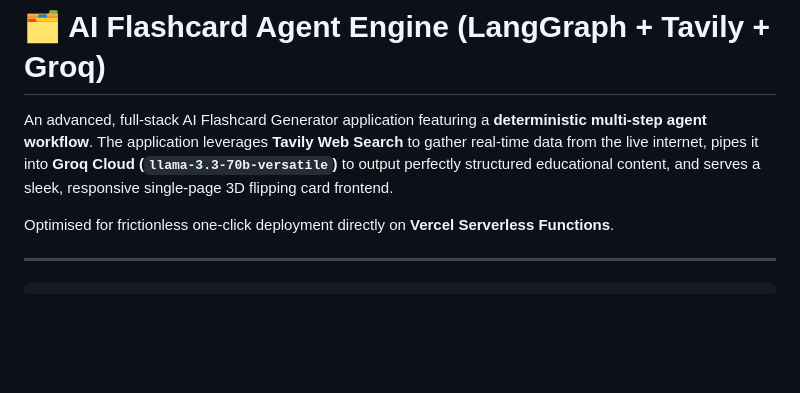
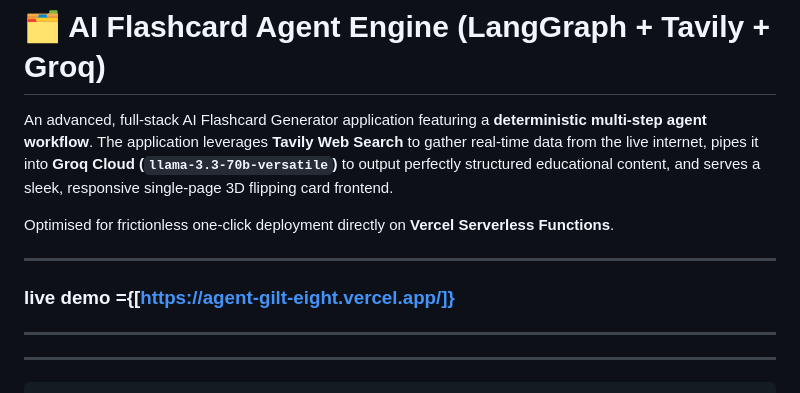
Before and after one commit to zak-7869/FLASHCARD-AGENT-SEARCH, a Markdown page: README.md, the part around the change. GitHub-like rendering; blank space fills up the shorter version.

Commit message:
Update README with live demo link
Added live demo link to README and updated formatting.

````diff
--- a/README.md
+++ b/README.md
@@ -3,6 +3,11 @@
 An advanced, full-stack AI Flashcard Generator application featuring a **deterministic multi-step agent workflow**. The application leverages **Tavily Web Search** to gather real-time data from the live internet, pipes it into **Groq Cloud (`llama-3.3-70b-versatile`)** to output perfectly structured educational content, and serves a sleek, responsive single-page 3D flipping card frontend.
 
 Optimised for frictionless one-click deployment directly on **Vercel Serverless Functions**.
+
+
+-------------------------------------------------------------
+### live demo ={[https://agent-gilt-eight.vercel.app/]}
+-------------------------------------------------------------
 
 ---
 ```
````
